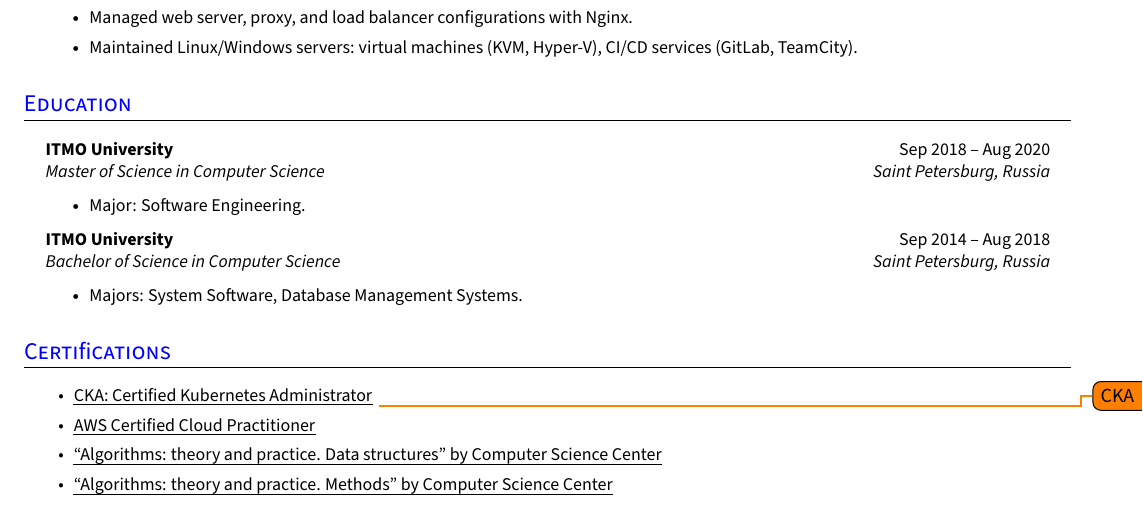
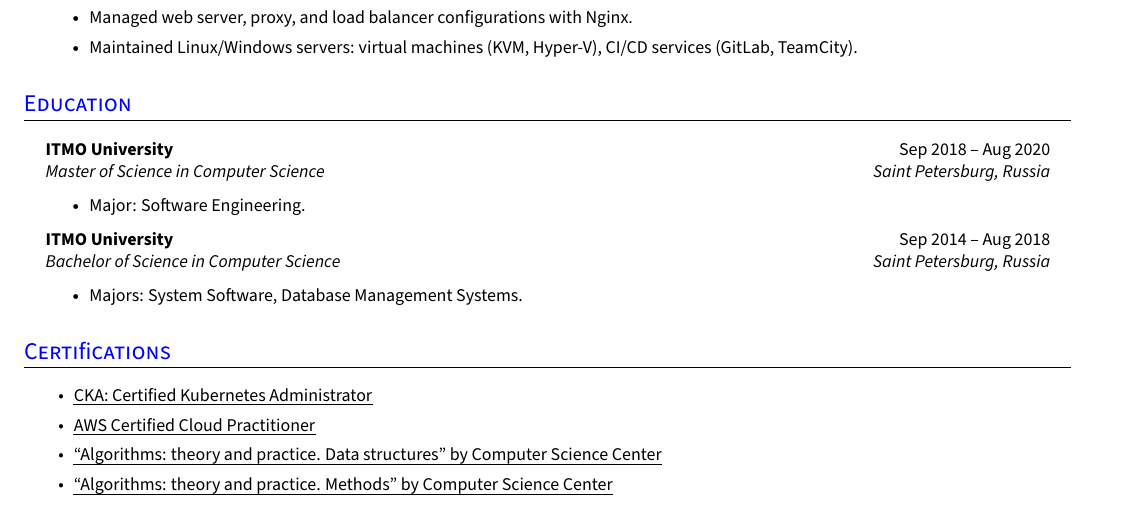
Before and after one commit to Razorr1996/CV-DevOps, a LaTeX CV (Artem Basalaev CV.tex): part of the page, cut so that both start at the same text. Compiled offline with pdfLaTeX.

Commit message:
Add CKA link

```diff
--- a/Artem Basalaev CV.tex
+++ b/Artem Basalaev CV.tex
@@ -287,7 +287,7 @@
 
 \section{Certifications}
   \resumeItemListStart{}
-    \resumeItem{\hrefUline{https://www.credly.com/badge/UUID}{CKA: Certified Kubernetes Administrator}}\todo{CKA}
+    \resumeItem{\hrefUline{https://www.credly.com/badges/24659e03-b038-41e8-9a85-9c10fbe525d5}{CKA: Certified Kubernetes Administrator}}
     \resumeItem{\hrefUline{https://www.credly.com/badges/968bad65-6464-49fb-b836-c53a0dd30daf}{AWS Certified Cloud Practitioner}}
     \resumeItem{\hrefUline{https://stepik.org/cert/151752?lang=en}{``Algorithms: theory and practice. Data structures'' by Computer Science Center}}
     \resumeItem{\hrefUline{https://stepik.org/cert/39100?lang=en}{``Algorithms: theory and practice. Methods'' by Computer Science Center}}
```
